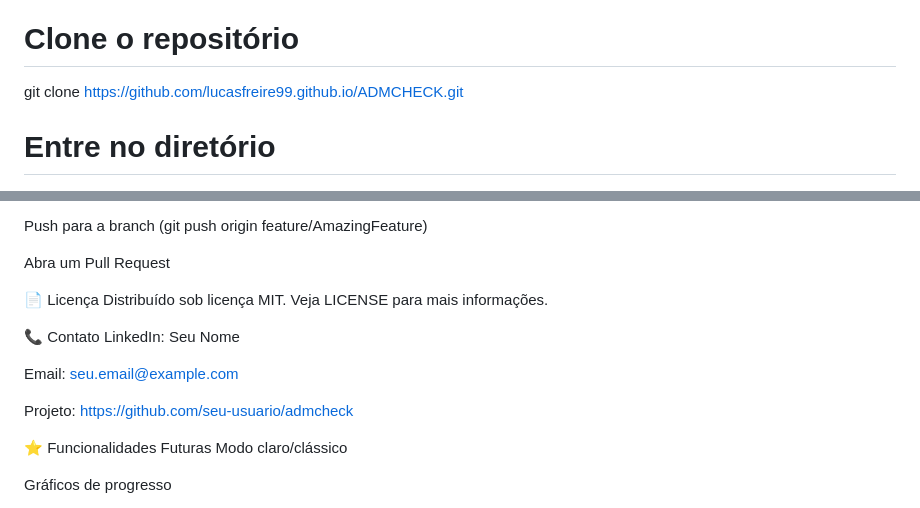
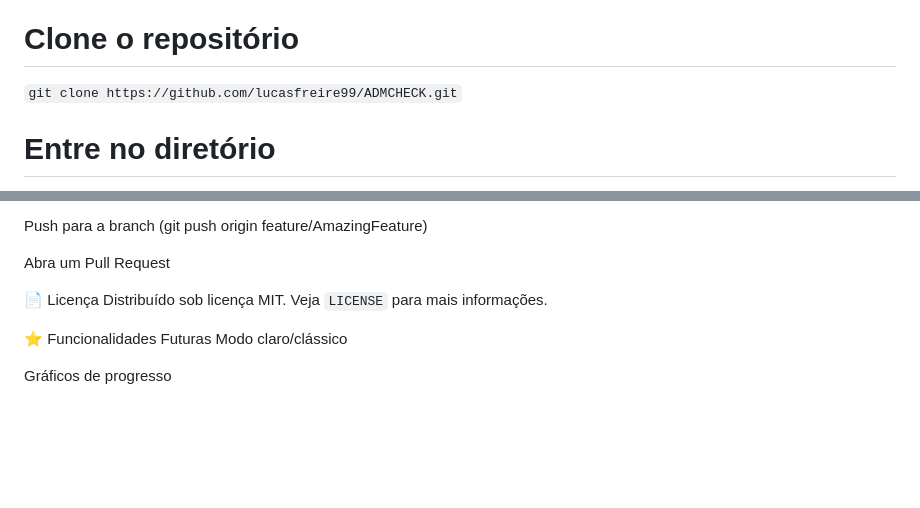
Before and after one commit to lucasfreire99/ADMCHECK, a Markdown page: README.md, 2 parts joined by grey strips. Rendered like a GitHub page; blank space fills up the shorter version.

```diff
--- a/README.md
+++ b/README.md
@@ -114,7 +114,7 @@ O sistema está disponível em: [https://lucasfreire99.github.io/ADMCHECK/](http
 ### 📥 **Instalação local**
 
 # Clone o repositório
-git clone https://github.com/lucasfreire99.github.io/ADMCHECK.git
+`git clone https://github.com/lucasfreire99/ADMCHECK.git`
 
 # Entre no diretório
 cd admcheck
@@ -199,14 +199,7 @@ Push para a branch (git push origin feature/AmazingFeature)
 Abra um Pull Request
 
 📄 Licença
-Distribuído sob licença MIT. Veja LICENSE para mais informações.
-
-📞 Contato
-LinkedIn: Seu Nome
-
-Email: seu.email@example.com
-
-Projeto: https://github.com/seu-usuario/admcheck
+Distribuído sob licença MIT. Veja `LICENSE` para mais informações.
 
 ⭐ Funcionalidades Futuras
 Modo claro/clássico
```
